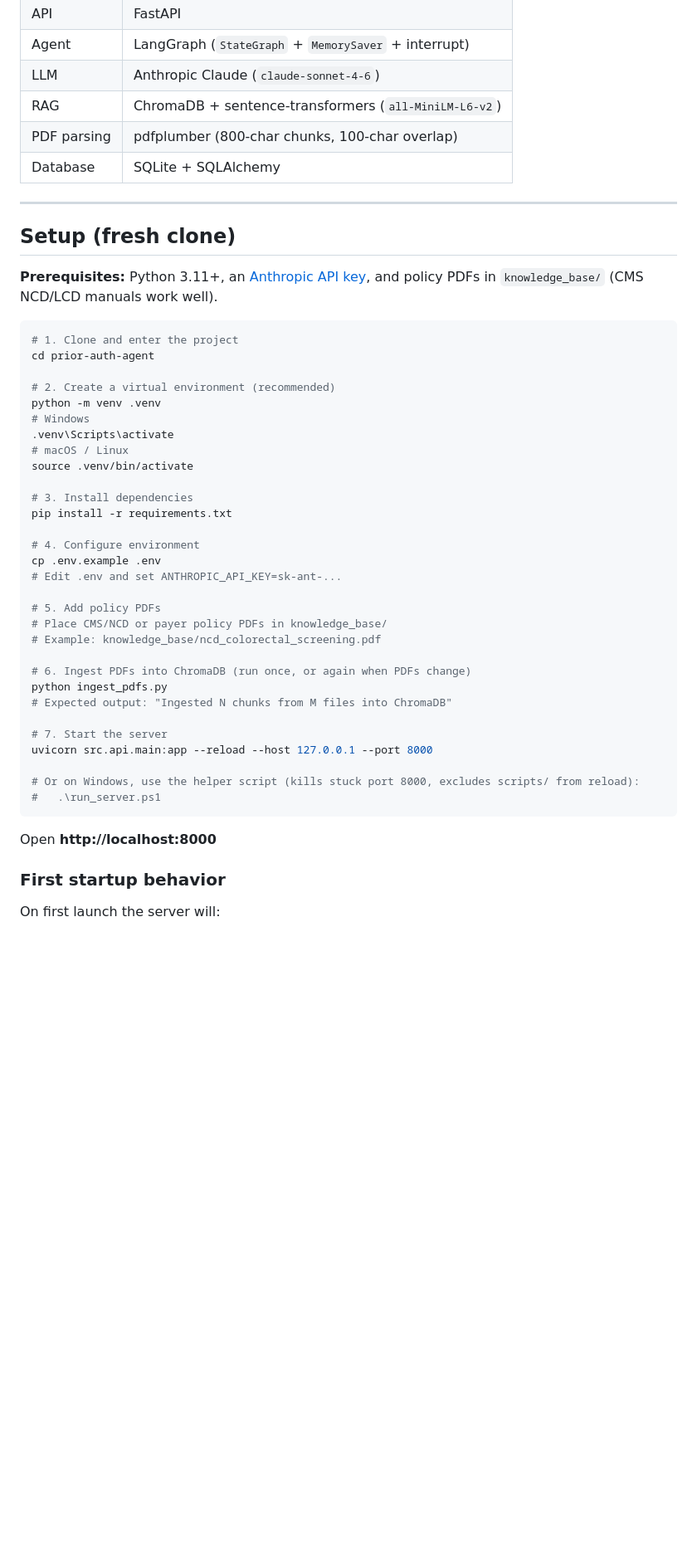
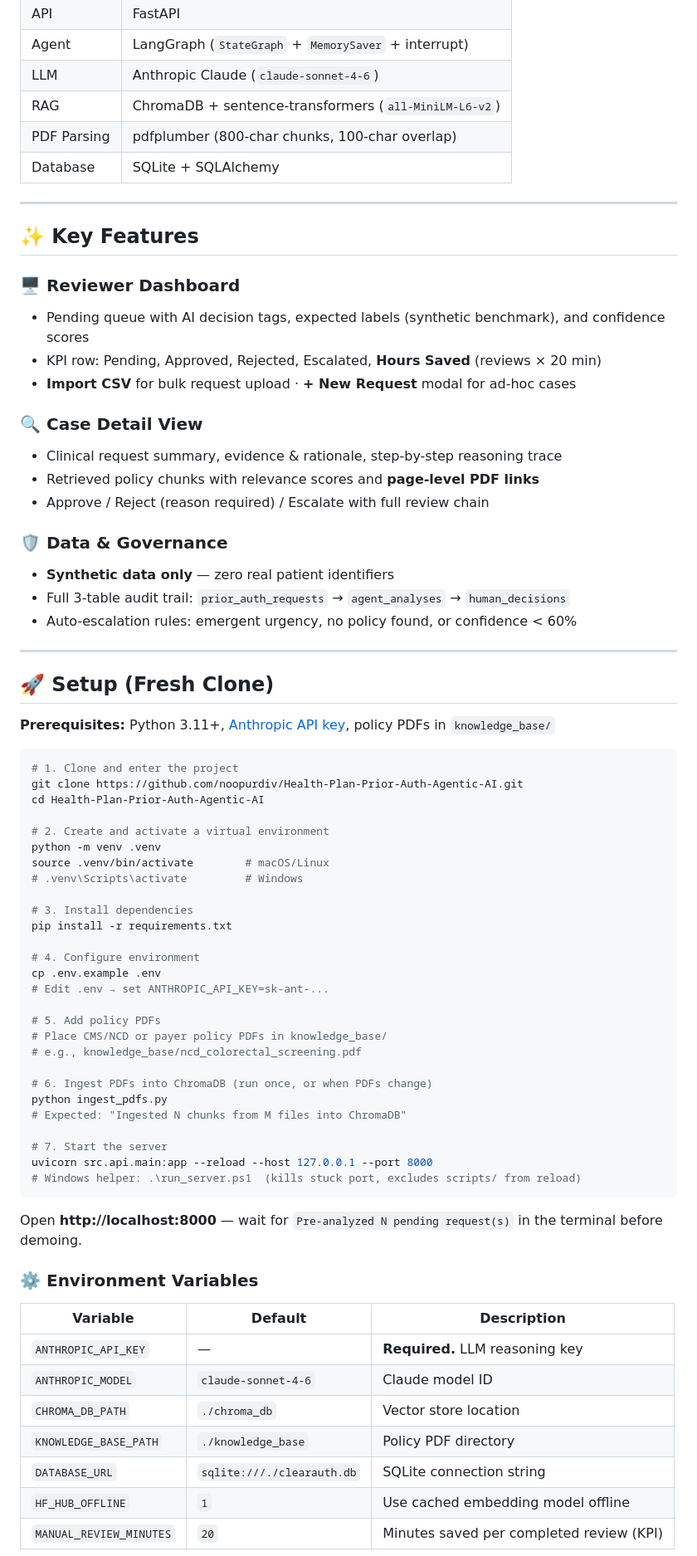
Before and after one commit to noopurdiv/Health-Plan-Prior-Auth-Agentic-AI, a Markdown page: README.md, the part around one of its changes. Shown at 83% size. Drawn GitHub-style; blank space fills up the shorter version.

````diff
--- a/README.md
+++ b/README.md
@@ -74,51 +100,75 @@ flowchart LR
 | Agent | LangGraph (`StateGraph` + `MemorySaver` + interrupt) |
 | LLM | Anthropic Claude (`claude-sonnet-4-6`) |
 | RAG | ChromaDB + sentence-transformers (`all-MiniLM-L6-v2`) |
-| PDF parsing | pdfplumber (800-char chunks, 100-char overlap) |
+| PDF Parsing | pdfplumber (800-char chunks, 100-char overlap) |
 | Database | SQLite + SQLAlchemy |
 
 ---
 
-## Setup (fresh clone)
+## ✨ Key Features
 
-**Prerequisites:** Python 3.11+, an [Anthropic API key](https://console.anthropic.com/), and policy PDFs in `knowledge_base/` (CMS NCD/LCD manuals work well).
+### 🖥 Reviewer Dashboard
+- Pending queue with AI decision tags, expected labels (synthetic benchmark), and confidence scores
+- KPI row: Pending, Approved, Rejected, Escalated, **Hours Saved** (reviews × 20 min)
+- **Import CSV** for bulk request upload · **+ New Request** modal for ad-hoc cases
+
+### 🔍 Case Detail View
+- Clinical request summary, evidence & rationale, step-by-step reasoning trace
+- Retrieved policy chunks with relevance scores and **page-level PDF links**
+- Approve / Reject (reason required) / Escalate with full review chain
+
+### 🛡 Data & Governance
+- **Synthetic data only** — zero real patient identifiers
+- Full 3-table audit trail: `prior_auth_requests` → `agent_analyses` → `human_decisions`
+- Auto-escalation rules: emergent urgency, no policy found, or confidence < 60%
+
+---
+
+## 🚀 Setup (Fresh Clone)
+
+**Prerequisites:** Python 3.11+, [Anthropic API key](https://console.anthropic.com/), policy PDFs in `knowledge_base/`
 
 ```bash
 # 1. Clone and enter the project
-cd prior-auth-agent
+git clone https://github.com/noopurdiv/Health-Plan-Prior-Auth-Agentic-AI.git
+cd Health-Plan-Prior-Auth-Agentic-AI
 
-# 2. Create a virtual environment (recommended)
+# 2. Create and activate a virtual environment
 python -m venv .venv
-# Windows
-.venv\Scripts\activate
-# macOS / Linux
-source .venv/bin/activate
+source .venv/bin/activate        # macOS/Linux
+# .venv\Scripts\activate         # Windows
 
 # 3. Install dependencies
 pip install -r requirements.txt
 
 # 4. Configure environment
 cp .env.example .env
-# Edit .env and set ANTHROPIC_API_KEY=sk-ant-...
+# Edit .env → set ANTHROPIC_API_KEY=sk-ant-...
 
 # 5. Add policy PDFs
 # Place CMS/NCD or payer policy PDFs in knowledge_base/
-# Example: knowledge_base/ncd_colorectal_screening.pdf
+# e.g., knowledge_base/ncd_colorectal_screening.pdf
 
-# 6. Ingest PDFs into ChromaDB (run once, or again when PDFs change)
+# 6. Ingest PDFs into ChromaDB (run once, or when PDFs change)
 python ingest_pdfs.py
-# Expected output: "Ingested N chunks from M files into ChromaDB"
+# Expected: "Ingested N chunks from M files into ChromaDB"
 
 # 7. Start the server
 uvicorn src.api.main:app --reload --host 127.0.0.1 --port 8000
-
-# Or on Windows, use the helper script (kills stuck port 8000, excludes scripts/ from reload):
-#   .\run_server.ps1
+# Windows helper: .\run_server.ps1  (kills stuck port, excludes scripts/ from reload)
 ```
 
-Open **http://localhost:8000**
+Open **http://localhost:8000** — wait for `Pre-analyzed N pending request(s)` in the terminal before demoing.
 
-### First startup behavior
+### ⚙️ Environment Variables
 
-On first launch the server will:
+| Variable | Default | Description |
+|----------|---------|-------------|
+| `ANTHROPIC_API_KEY` | — | **Required.** LLM reasoning key |
+| `ANTHROPIC_MODEL` | `claude-sonnet-4-6` | Claude model ID |
+| `CHROMA_DB_PATH` | `./chroma_db` | Vector store location |
+| `KNOWLEDGE_BASE_PATH` | `./knowledge_base` | Policy PDF directory |
+| `DATABASE_URL` | `sqlite:///./clearauth.db` | SQLite connection string |
+| `HF_HUB_OFFLINE` | `1` | Use cached embedding model offline |
+| `MANUAL_REVIEW_MINUTES` | `20` | Minutes saved per completed review (KPI) |
 
````
Also changed, not shown: other parts of README.md (+53 -200 lines).
